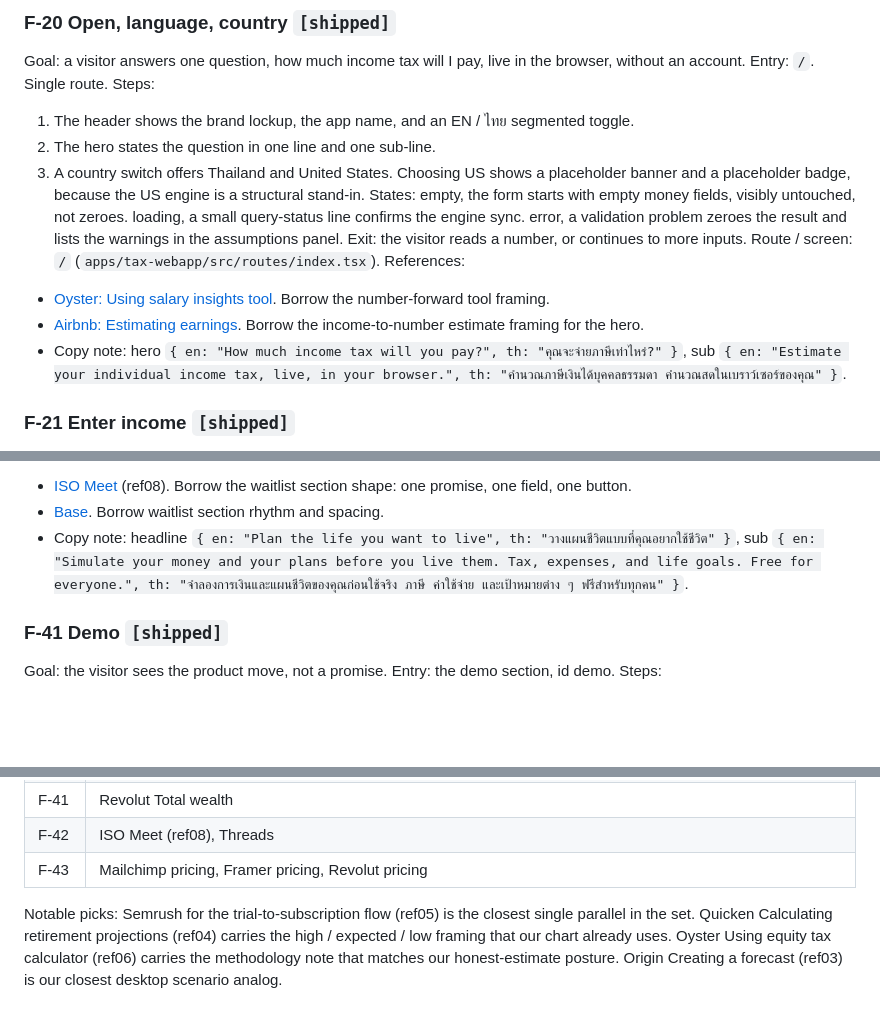
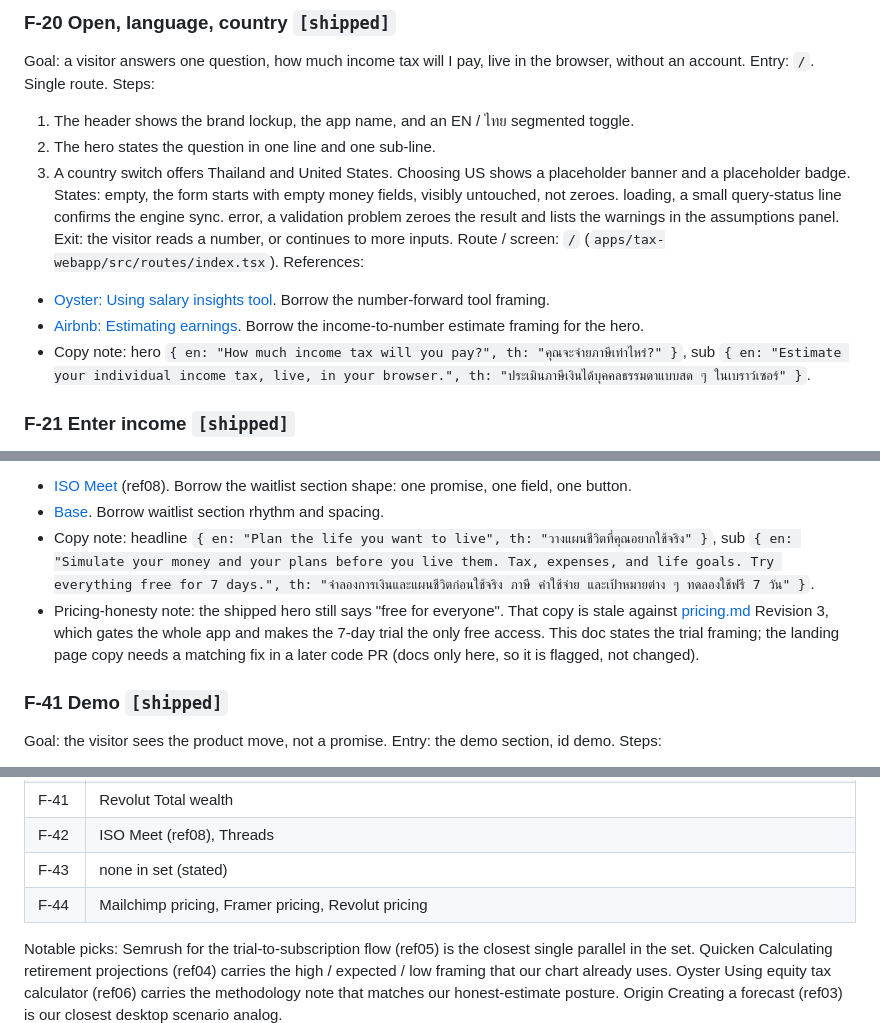
Before and after one commit to fromsukong/excited.live, a Markdown page: docs/prd-flows.md, 3 parts joined by grey strips. Rendered like a GitHub page; blank space fills up the shorter version.

```diff
--- a/docs/prd-flows.md
+++ b/docs/prd-flows.md
@@ -236,14 +235,14 @@ Entry: `/`. Single route.
 Steps:
 1. The header shows the brand lockup, the app name, and an EN / ไทย segmented toggle.
 2. The hero states the question in one line and one sub-line.
-3. A country switch offers Thailand and United States. Choosing US shows a placeholder banner and a placeholder badge, because the US engine is a structural stand-in.
+3. A country switch offers Thailand and United States. Choosing US shows a placeholder banner and a placeholder badge.
 States: empty, the form starts with empty money fields, visibly untouched, not zeroes. loading, a small query-status line confirms the engine sync. error, a validation problem zeroes the result and lists the warnings in the assumptions panel.
 Exit: the visitor reads a number, or continues to more inputs.
 Route / screen: `/` (`apps/tax-webapp/src/routes/index.tsx`).
 References:
 - [Oyster: Using salary insights tool](https://mobbin.com/flows/1370cef5-5f96-4089-9d8a-2f6f5116cb74). Borrow the number-forward tool framing.
 - [Airbnb: Estimating earnings](https://mobbin.com/flows/623a1812-f435-4989-81d0-23a2644396ad). Borrow the income-to-number estimate framing for the hero.
-- Copy note: hero `{ en: "How much income tax will you pay?", th: "คุณจะจ่ายภาษีเท่าไหร่?" }`, sub `{ en: "Estimate your individual income tax, live, in your browser.", th: "คำนวณภาษีเงินได้บุคคลธรรมดา คำนวณสดในเบราว์เซอร์ของคุณ" }`.
+- Copy note: hero `{ en: "How much income tax will you pay?", th: "คุณจะจ่ายภาษีเท่าไหร่?" }`, sub `{ en: "Estimate your individual income tax, live, in your browser.", th: "ประเมินภาษีเงินได้บุคคลธรรมดาแบบสด ๆ ในเบราว์เซอร์" }`.
 
 ### F-21 Enter income `[shipped]`
 
@@ -375,7 +374,8 @@ Route / screen: `/` (`apps/landingpage/src/pages/index.astro`).
 References:
 - [ISO Meet](https://mobbin.com/sites/sections/c494bf4c-177f-4b26-830f-1168406fd48f) (ref08). Borrow the waitlist section shape: one promise, one field, one button.
 - [Base](https://mobbin.com/sites/sections/75fb9e38-9f05-494f-92ab-86ff2a2e5efd). Borrow waitlist section rhythm and spacing.
-- Copy note: headline `{ en: "Plan the life you want to live", th: "วางแผนชีวิตแบบที่คุณอยากใช้ชีวิต" }`, sub `{ en: "Simulate your money and your plans before you live them. Tax, expenses, and life goals. Free for everyone.", th: "จำลองการเงินและแผนชีวิตของคุณก่อนใช้จริง ภาษี ค่าใช้จ่าย และเป้าหมายต่าง ๆ ฟรีสำหรับทุกคน" }`.
+- Copy note: headline `{ en: "Plan the life you want to live", th: "วางแผนชีวิตที่คุณอยากใช้จริง" }`, sub `{ en: "Simulate your money and your plans before you live them. Tax, expenses, and life goals. Try everything free for 7 days.", th: "จำลองการเงินและแผนชีวิตก่อนใช้จริง ภาษี ค่าใช้จ่าย และเป้าหมายต่าง ๆ ทดลองใช้ฟรี 7 วัน" }`.
+- Pricing-honesty note: the shipped hero still says "free for everyone". That copy is stale against [pricing.md](pricing.md) Revision 3, which gates the whole app and makes the 7-day trial the only free access. This doc states the trial framing; the landing page copy needs a matching fix in a later code PR (docs only here, so it is flagged, not changed).
 
 ### F-41 Demo `[shipped]`
 
@@ -481,7 +494,8 @@ Per flow:
 | F-40 | ISO Meet (ref08), Base |
 | F-41 | Revolut Total wealth |
 | F-42 | ISO Meet (ref08), Threads |
-| F-43 | Mailchimp pricing, Framer pricing, Revolut pricing |
+| F-43 | none in set (stated) |
+| F-44 | Mailchimp pricing, Framer pricing, Revolut pricing |
 
 Notable picks: Semrush for the trial-to-subscription flow (ref05) is the closest single parallel in the set. Quicken Calculating retirement projections (ref04) carries the high / expected / low framing that our chart already uses. Oyster Using equity tax calculator (ref06) carries the methodology note that matches our honest-estimate posture. Origin Creating a forecast (ref03) is our closest desktop scenario analog.
 
```
Also changed, not shown: other parts of docs/prd-flows.md (+22 -9 lines).
